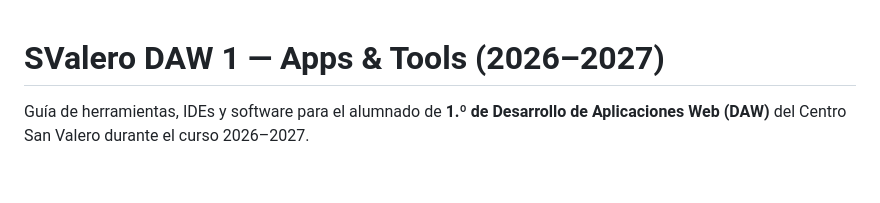
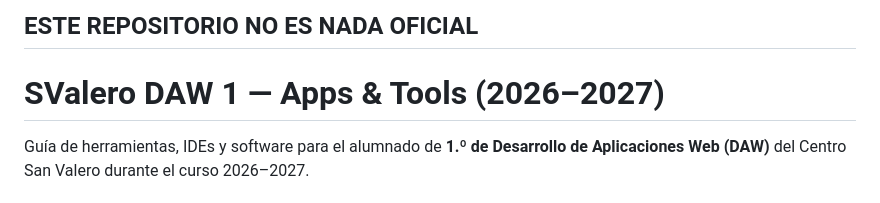
Before and after one commit to maaron00670/Sv-daw1-apps-and-tools-26-27, a Markdown page: README.md, the part around the change. GitHub-like rendering.

Commit message:
Add disclaimer about repository's unofficial status

```diff
--- a/README.md
+++ b/README.md
@@ -1,3 +1,5 @@
+## ESTE REPOSITORIO NO ES NADA OFICIAL
+
 # SValero DAW 1 — Apps & Tools (2026–2027)
 
 Guía de herramientas, IDEs y software para el alumnado de **1.º de Desarrollo de Aplicaciones Web (DAW)** del Centro San Valero durante el curso 2026–2027.
```
